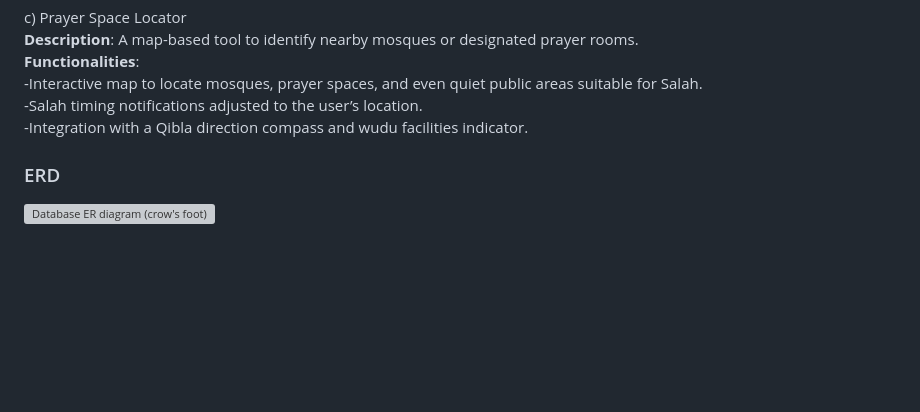
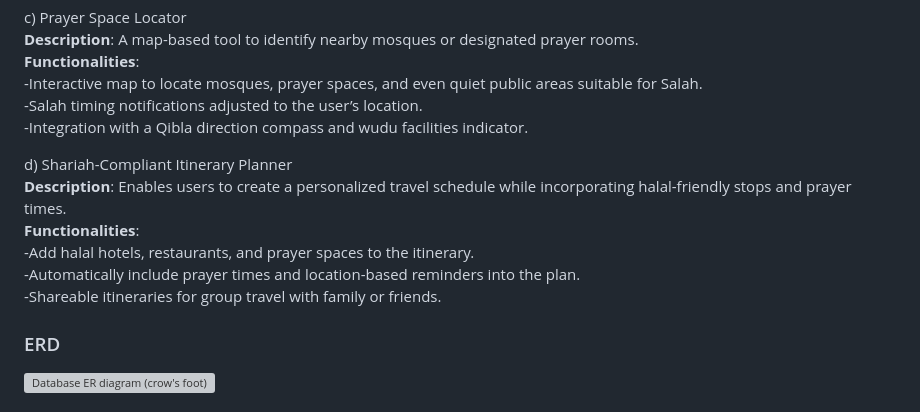
Before and after one commit to ahumairah02/Group-Project, a Markdown page: README.md, the part around the change. Rendered like a GitHub page; blank space fills up the shorter version; grey boxes are pictures that could not be loaded.

```diff
--- a/README.md
+++ b/README.md
@@ -59,6 +59,13 @@ c) Prayer Space Locator
 -Salah timing notifications adjusted to the user’s location.
 -Integration with a Qibla direction compass and wudu facilities indicator.
 
+d) Shariah-Compliant Itinerary Planner
+**Description**: Enables users to create a personalized travel schedule while incorporating halal-friendly stops and prayer times.
+**Functionalities**:
+-Add halal hotels, restaurants, and prayer spaces to the itinerary.
+-Automatically include prayer times and location-based reminders into the plan.
+-Shareable itineraries for group travel with family or friends.
+
 
 
 ### ERD
```
